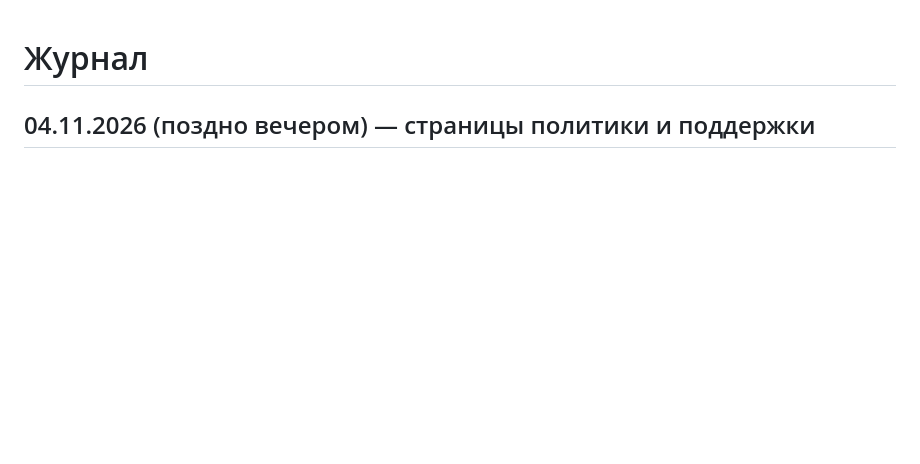
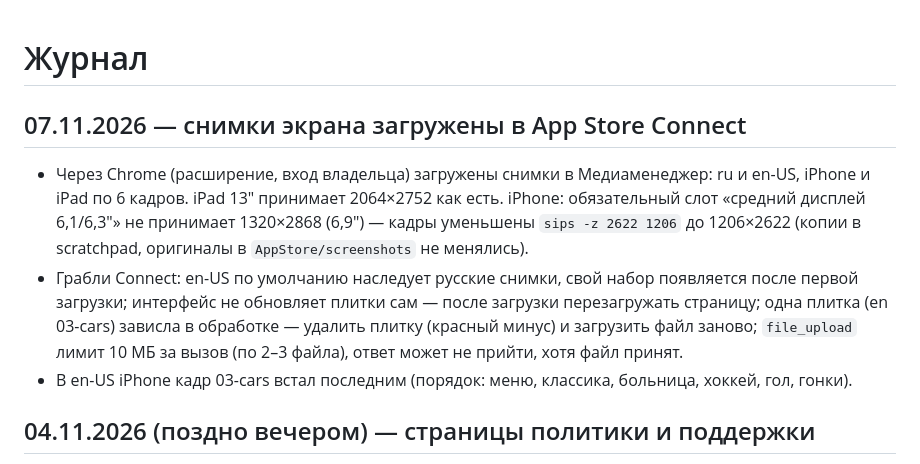
Before and after one commit to vladmon-1981/chess-multiverse, a Markdown page: JOURNAL.md, the part around the change. GitHub-like rendering; blank space fills up the shorter version.

Commit message:
JOURNAL: снимки экрана загружены в Connect
Co-Authored-By: Claude Sonnet 5.5 <noreply@anthropic.com>

```diff
--- a/JOURNAL.md
+++ b/JOURNAL.md
@@ -1,4 +1,9 @@
 # Журнал
+
+## 07.11.2026 — снимки экрана загружены в App Store Connect
+- Через Chrome (расширение, вход владельца) загружены снимки в Медиаменеджер: ru и en-US, iPhone и iPad по 6 кадров. iPad 13" принимает 2064×2752 как есть. iPhone: обязательный слот «средний дисплей 6,1/6,3"» не принимает 1320×2868 (6,9") — кадры уменьшены `sips -z 2622 1206` до 1206×2622 (копии в scratchpad, оригиналы в `AppStore/screenshots` не менялись).
+- Грабли Connect: en-US по умолчанию наследует русские снимки, свой набор появляется после первой загрузки; интерфейс не обновляет плитки сам — после загрузки перезагружать страницу; одна плитка (en 03-cars) зависла в обработке — удалить плитку (красный минус) и загрузить файл заново; `file_upload` лимит 10 МБ за вызов (по 2–3 файла), ответ может не прийти, хотя файл принят.
+- В en-US iPhone кадр 03-cars встал последним (порядок: меню, классика, больница, хоккей, гол, гонки).
 
 ## 04.11.2026 (поздно вечером) — страницы политики и поддержки
 - На GitHub Pages выложены `privacy/index.html` (ru+en, ChessGM) и `support/index.html`: https://vladmon-1981.github.io/chess-multiverse/privacy/ и .../support/ (оба отвечают 200). В `main` отправлены только эти две папки (коммит c3a6476), остальные 26 коммитов рабочей ветки на живой сайт не выкатывались.
```
